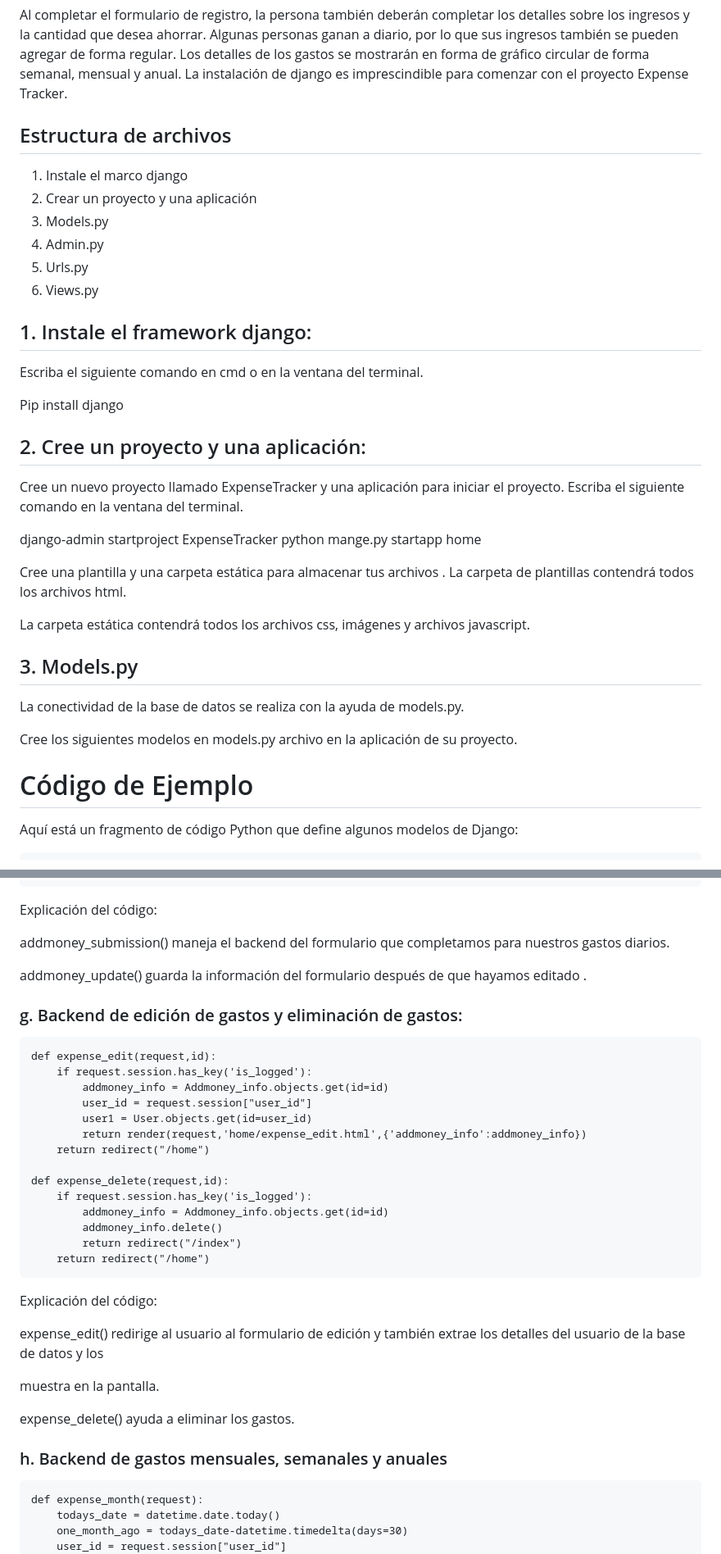
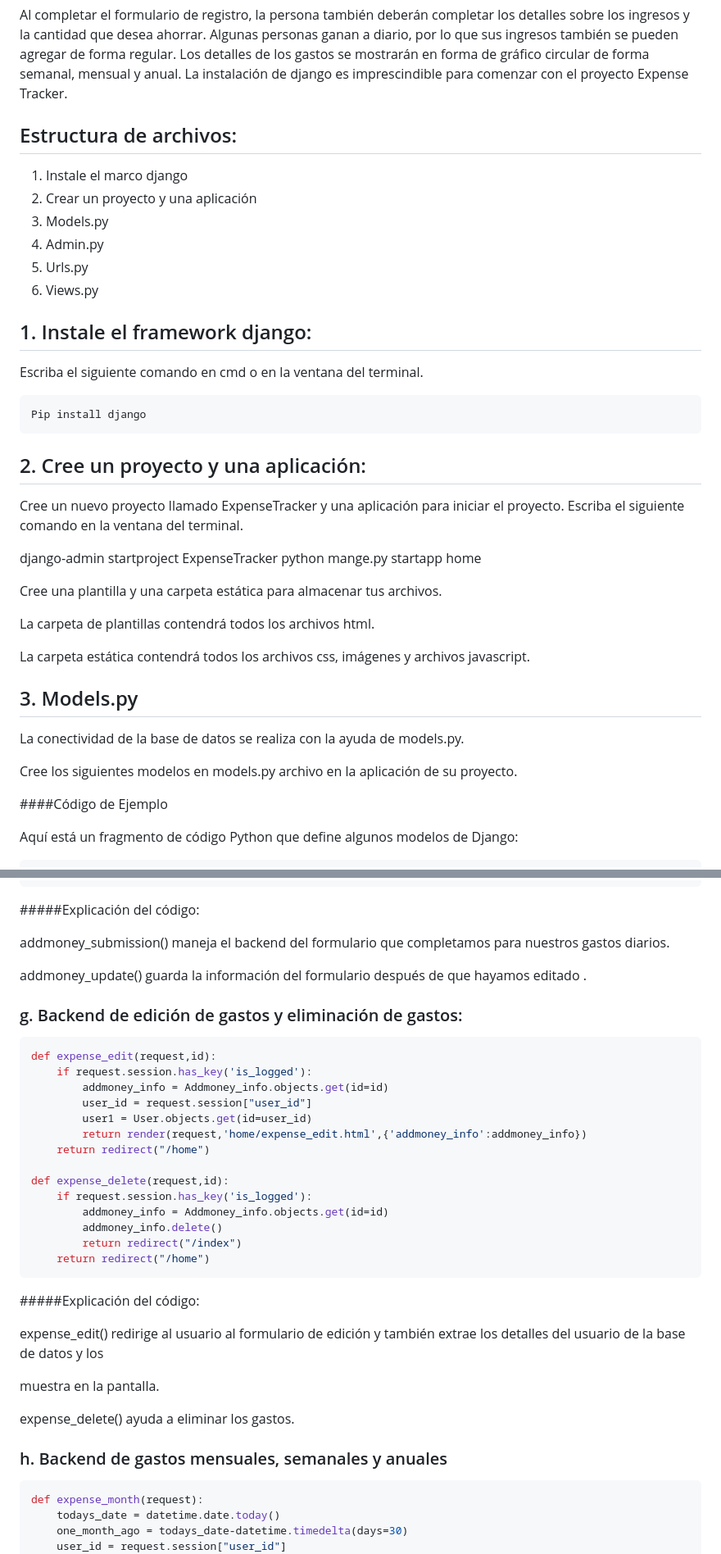
Before and after one commit to CRISHFAS/Seguimiento-de-gastos, a Markdown page: README.md, 2 parts joined by grey strips. Shown: that part at 82% size. Rendered like a GitHub page.

````diff
--- a/README.md
+++ b/README.md
@@ -10,7 +10,7 @@ Al completar el formulario de registro, la persona también deberán completar l
 Algunas personas ganan a diario, por lo que sus ingresos también se pueden agregar de forma regular.
 Los detalles de los gastos se mostrarán en forma de gráfico circular de forma semanal, mensual y anual. La instalación de django es imprescindible para comenzar con el proyecto Expense Tracker.
 
-## Estructura de archivos
+## Estructura de archivos:
 
 1. Instale el marco django
 2. Crear un proyecto y una aplicación
@@ -22,7 +22,9 @@ Los detalles de los gastos se mostrarán en forma de gráfico circular de forma
 ## 1. Instale el framework django:
 Escriba el siguiente comando en cmd o en la ventana del terminal.
 
+```bash
 Pip install django
+```
 
 ## 2. Cree un proyecto y una aplicación:
 Cree un nuevo proyecto llamado ExpenseTracker y una aplicación para iniciar el proyecto.
@@ -31,8 +33,8 @@ Escriba el siguiente comando en la ventana del terminal.
 django-admin startproject ExpenseTracker
 python mange.py startapp home
 
-Cree una plantilla y una carpeta estática para almacenar tus archivos
-.
+Cree una plantilla y una carpeta estática para almacenar tus archivos.
+
 La carpeta de plantillas contendrá todos los archivos html.
 
 La carpeta estática contendrá todos los archivos css, imágenes y archivos javascript.
@@ -42,7 +44,7 @@ La conectividad de la base de datos se realiza con la ayuda de models.py.
 
 Cree los siguientes modelos en models.py archivo en la aplicación de su proyecto.
 
-# Código de Ejemplo
+####Código de Ejemplo
 
 Aquí está un fragmento de código Python que define algunos modelos de Django:
 
@@ -469,7 +475,7 @@ def addmoney_update(request,id):
     return redirect("/home")
 ```
 
-Explicación del código:
+#####Explicación del código:
 
 addmoney_submission() maneja el backend del formulario que completamos para nuestros gastos diarios.
 
@@ -477,7 +483,7 @@ addmoney_update() guarda la información del formulario después de que hayamos
 
 ### g. Backend de edición de gastos y eliminación de gastos:
 
-```
+```python
 def expense_edit(request,id):
     if request.session.has_key('is_logged'):
         addmoney_info = Addmoney_info.objects.get(id=id)
@@ -494,7 +500,7 @@ def expense_delete(request,id):
     return redirect("/home")
 ```
 
-Explicación del código:
+#####Explicación del código:
 
 expense_edit() redirige al usuario al formulario de edición y también extrae los detalles del usuario de la base de datos y los
 
@@ -504,7 +510,7 @@ expense_delete() ayuda a eliminar los gastos.
 
 ### h. Backend de gastos mensuales, semanales y anuales
 
-```
+```python
 def expense_month(request):
     todays_date = datetime.date.today()
     one_month_ago = todays_date-datetime.timedelta(days=30)
````
Also changed, not shown: other parts of README.md (+23 -19 lines).
